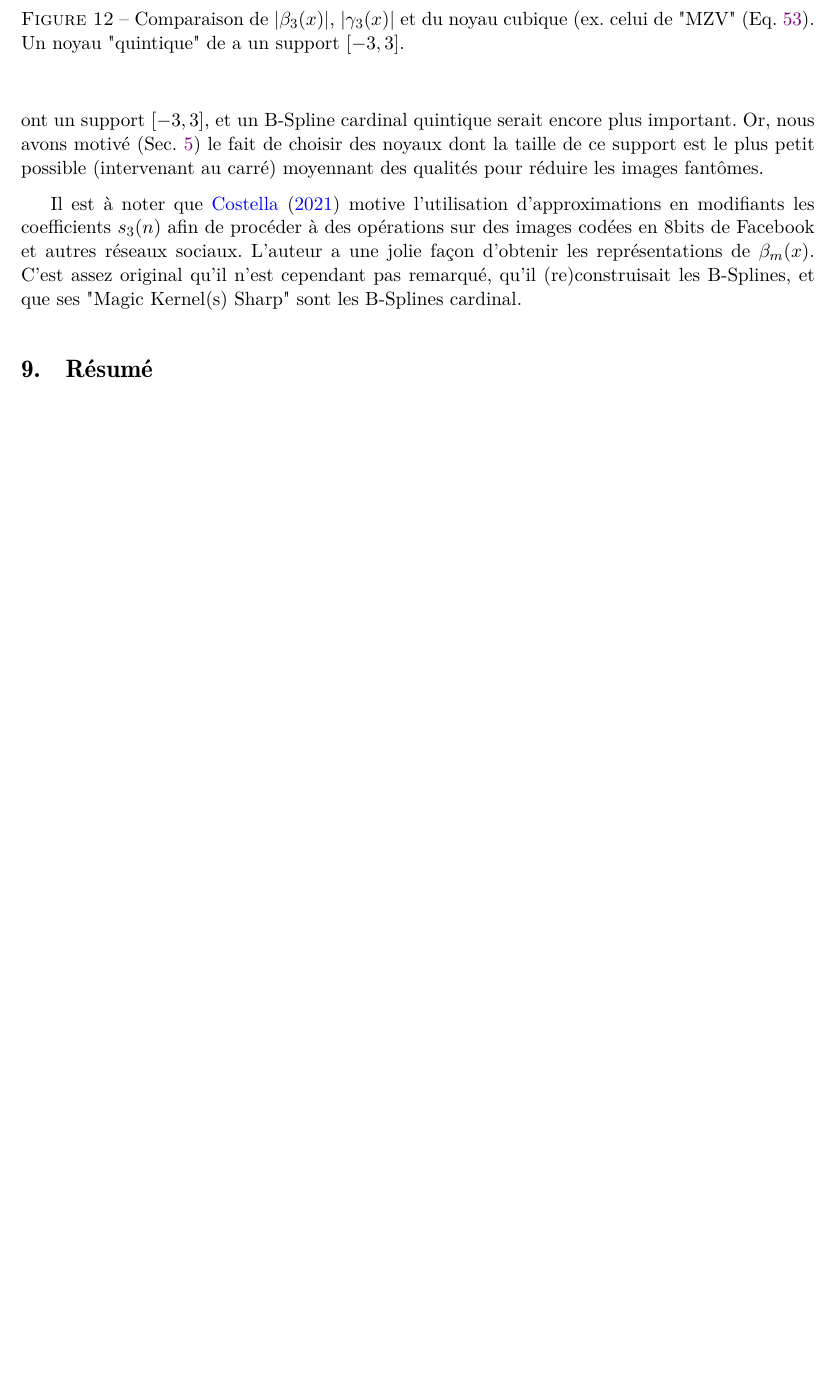
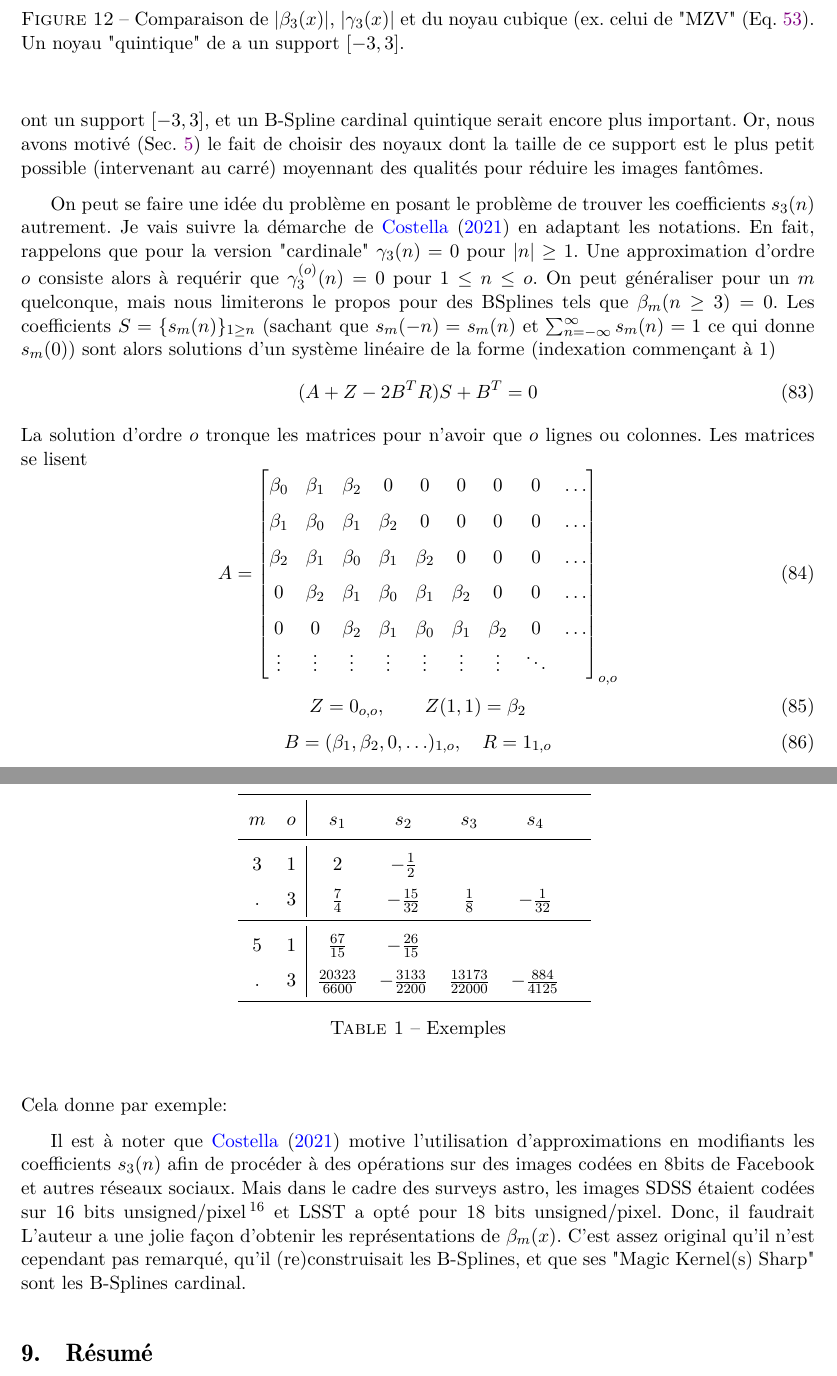
Before and after one commit to jecampagne/interpolation, a LaTeX document (note/main.tex): part of page 29 of 34 before the commit and two parts of pages 29 and 30 of 35 after it, the two joined at a grey line, cut so that both start at the same text, the shorter picture padded with empty space. Compiled offline with pdfLaTeX.

Commit message:
update bspline

```diff
--- a/note/main.tex
+++ b/note/main.tex
@@ -956,7 +956,51 @@ Maintenant, le hic avec $\gamma_3(x)$ qui pourrait être utilisé pour remplacer
 \end{figure}
 Or, nous avons motivé (Sec.~\ref{sec:interpFinite}) le fait de choisir des noyaux dont la taille de ce support est le plus petit possible (intervenant au carré) moyennant des qualités pour réduire les images fantômes.
 
-Il est à noter que \cite{Costella2021} motive l'utilisation d'approximations en modifiants les coefficients $s_3(n)$ afin de procéder à des opérations sur des images codées en 8bits de Facebook et autres réseaux sociaux. L'auteur a une jolie façon d'obtenir les représentations de  $\beta_m(x)$. C'est assez original qu'il n'est cependant pas remarqué, qu'il (re)construisait les B-Splines, et que ses "Magic Kernel(s) Sharp" sont les B-Splines cardinal.
+
+On peut se faire une idée du problème en posant le problème de trouver les coefficients $s_3(n)$ autrement. Je vais suivre la démarche de \cite{Costella2021} en adaptant les notations. En fait, rappelons que pour la version "cardinale" $\gamma_3(n)=0$ pour $|n|\geq 1$. Une approximation d'ordre $o$ consiste alors à requérir que $\gamma^{(o)}_3(n)=0$ pour $1\leq n\leq o$. On peut généraliser  pour un $m$ quelconque, mais nous limiterons le propos pour des BSplines tels que $\beta_m(n\geq 3)=0$. Les coefficients $S=\{s_m(n)\}_{1\geq n}$ (sachant que $s_m(-n)=s_m(n)$ et $\sum_{n=-\infty}^\infty s_m(n)=1$ ce qui donne $s_m(0)$) sont alors solutions d'un système linéaire de la forme (indexation commençant à 1)
+\begin{equation}
+(A+Z-2B^T R)S+B^T = 0
+\end{equation}
+La solution d'ordre $o$ tronque les matrices pour n'avoir que $o$ lignes ou colonnes. Les matrices se lisent
+\begin{equation}
+A= \begin{bmatrix}
+\beta_0 & \beta_1&\beta_2 & 0 & 0 & 0 & 0 & 0 &\ldots\\
+\beta_1 & \beta_0 & \beta_1&\beta_2 & 0 & 0 &0 & 0 &\ldots \\
+\beta_2 & \beta_1 & \beta_0 & \beta_1&\beta_2 & 0 & 0&0 & \ldots\\
+0 & \beta_2 & \beta_1 & \beta_0 & \beta_1&\beta_2 & 0 &0& \ldots\\
+0& 0 & \beta_2 & \beta_1 & \beta_0 & \beta_1&\beta_2 & 0 & \ldots\\
+\vdots & \vdots & \vdots  & \vdots & \vdots &\vdots & \vdots & \ddots
+\end{bmatrix}_{o,o}
+\end{equation}
+\begin{equation}
+Z = 0_{o,o}, \qquad Z(1,1)=\beta_2
+\end{equation}
+\begin{equation}
+B = (\beta_1,\beta_2,0,\ldots)_{1,o}, \quad R=1_{1,o}
+\end{equation}
+Cela donne par exemple:
+\begin{table}
+\centering
+\begin{tabular}{cc|*{20}{c}}
+\toprule
+ $m$ & $o$ & $s_1$ & $s_2$ & $s_3$ & $s_4$  \\ \midrule
+   3 & 1   & $2$   & $-\frac{1}{2}$ &       & \\
+   . & 3   & $\frac{7}{4}$& $-\frac{15}{32}$&$\frac{1}{8}$&$-\frac{1}{32}$&   \\ \midrule
+   5 & 1   & $\frac{67}{15}$&$-\frac{26}{15}$& \\
+   . & 3   & $\frac{20323}{6600}$&$-\frac{3133}{2200}$&$\frac{13173}{22000}$&$-\frac{884}{4125}$ & \\
+\bottomrule
+\end{tabular}
+\caption{Exemples}
+\label{tab-tmp}
+\end{table}
+
+
+
+
+
+
+Il est à noter que \cite{Costella2021} motive l'utilisation d'approximations en modifiants les coefficients $s_3(n)$ afin de procéder à des opérations sur des images codées en 8bits de Facebook et autres réseaux sociaux. Mais dans le cadre des surveys astro, les images SDSS étaient codées sur 16 bits unsigned/pixel\footnote{\url{https://classic.sdss.org/dr7/dm/flatFiles/sdR.php}} et LSST a opté pour 18 bits unsigned/pixel. Donc, il faudrait
+ L'auteur a une jolie façon d'obtenir les représentations de  $\beta_m(x)$. C'est assez original qu'il n'est cependant pas remarqué, qu'il (re)construisait les B-Splines, et que ses "Magic Kernel(s) Sharp" sont les B-Splines cardinal.
 %
 %\begin{figure}[h]
 %\centering
```
